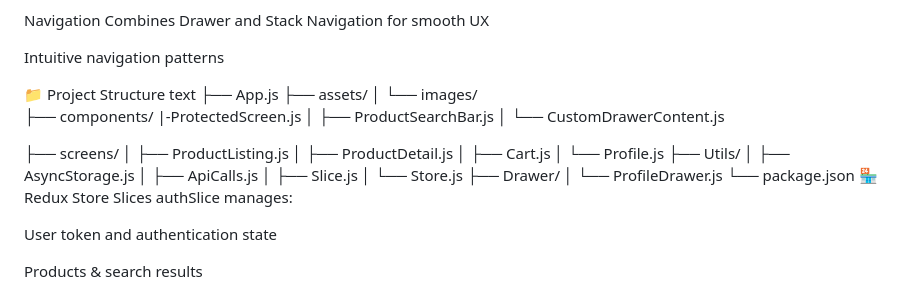
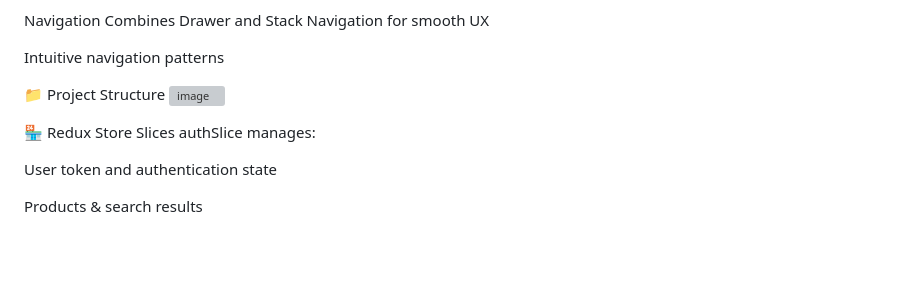
Before and after one commit to S38-dev/react-native-ecommerce, a Markdown page: README.md, the part around the change. Drawn GitHub-style; blank space fills up the shorter version; grey boxes are pictures that could not be loaded.

```diff
--- a/README.md
+++ b/README.md
@@ -136,28 +136,8 @@ Combines Drawer and Stack Navigation for smooth UX
 Intuitive navigation patterns
 
 📁 Project Structure
-text
-├── App.js
-├── assets/
-│   └── images/
-├── components/
-    |-ProtectedScreen.js
-│   ├── ProductSearchBar.js
-│   └── CustomDrawerContent.js
+<img width="201" height="991" alt="image" src="https://github.com/user-attachments/assets/3758c4ce-5d01-40b2-bb2c-ec21b34b1b6c" />
 
-├── screens/
-│   ├── ProductListing.js
-│   ├── ProductDetail.js
-│   ├── Cart.js
-│   └── Profile.js
-├── Utils/
-│   ├── AsyncStorage.js
-│   ├── ApiCalls.js
-│   ├── Slice.js
-│   └── Store.js
-├── Drawer/
-│   └── ProfileDrawer.js
-└── package.json
 🏪 Redux Store
 Slices
 authSlice manages:
```
